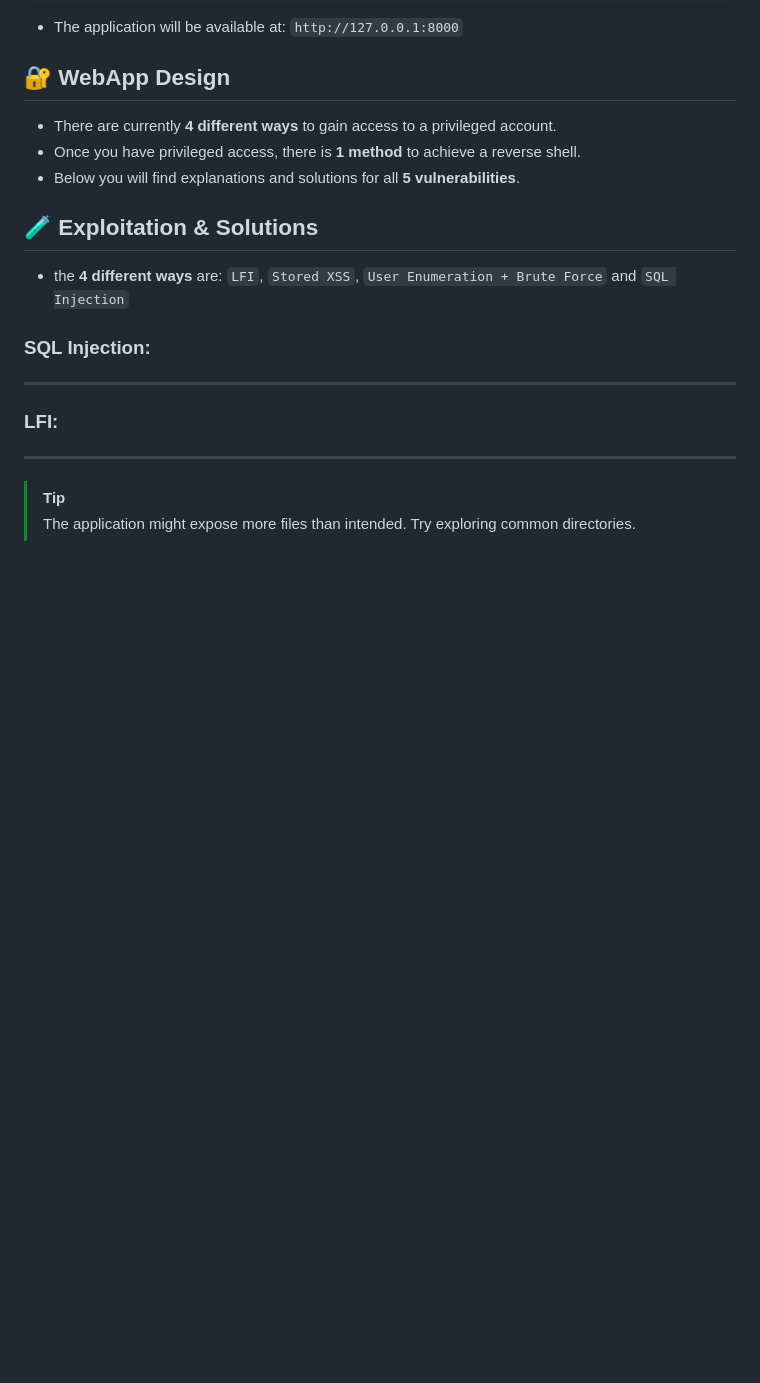
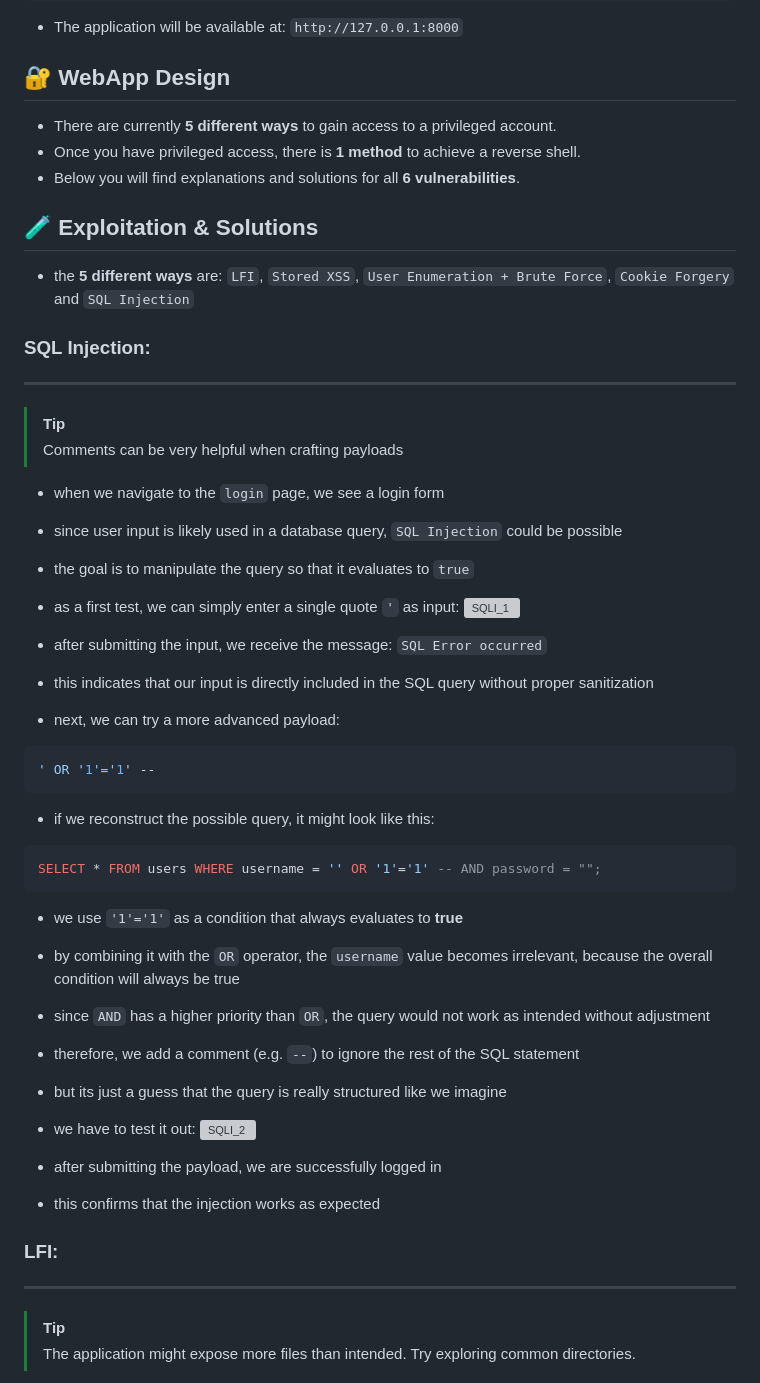
Before and after one commit to Twentox/vulnerable-WebApp, a Markdown page: README.md, the part around one of its changes. Drawn GitHub-style; blank space fills up the shorter version; grey boxes are pictures that could not be loaded.

Commit message:
adds SQLI solution

````diff
--- a/README.md
+++ b/README.md
@@ -13,16 +13,49 @@ docker compose up -d
 
 ## 🔐 WebApp Design
 
-- There are currently **4 different ways** to gain access to a privileged account.
+- There are currently **5 different ways** to gain access to a privileged account.
 - Once you have privileged access, there is **1 method** to achieve a reverse shell.
-- Below you will find explanations and solutions for all **5 vulnerabilities**.
+- Below you will find explanations and solutions for all **6 vulnerabilities**.
 
 ## 🧪 Exploitation & Solutions
 
-- the **4 different ways** are: `LFI`, `Stored XSS`, `User Enumeration + Brute Force` and `SQL Injection`
+- the **5 different ways** are: `LFI`, `Stored XSS`, `User Enumeration + Brute Force`, `Cookie Forgery` and `SQL Injection`
 
 ### SQL Injection:
 ---
+>[!Tip]
+> Comments can be very helpful when crafting payloads
+
+- when we navigate to the `login` page, we see a login form
+- since user input is likely used in a database query, `SQL Injection` could be possible
+- the goal is to manipulate the query so that it evaluates to `true`
+
+- as a first test, we can simply enter a single quote `'` as input:
+![SQLI_1](docs/images/SQLI_1.png)
+
+- after submitting the input, we receive the message: `SQL Error occurred`
+- this indicates that our input is directly included in the SQL query without proper sanitization
+
+- next, we can try a more advanced payload:
+```bash
+' OR '1'='1' --
+```
+
+- if we reconstruct the possible query, it might look like this:
+```sql
+SELECT * FROM users WHERE username = '' OR '1'='1' -- AND password = "";
+```
+
+- we use `'1'='1'` as a condition that always evaluates to **true**
+- by combining it with the `OR` operator, the `username` value becomes irrelevant, because the overall condition will always be true
+- since `AND` has a higher priority than `OR`, the query would not work as intended without adjustment
+- therefore, we add a comment (e.g. `--`) to ignore the rest of the SQL statement
+
+- but its just a guess that the query is really structured like we imagine
+- we have to test it out:
+![SQLI_2](docs/images/SQLI_2.png)
+- after submitting the payload, we are successfully logged in
+- this confirms that the injection works as expected
 
 
 ### LFI:
````
Also changed, not shown: other parts of README.md (+2 -2 lines).
